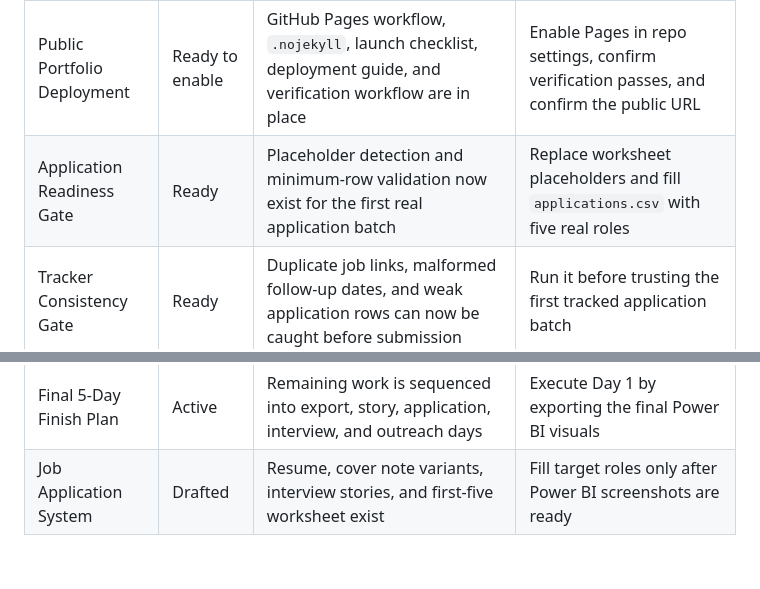
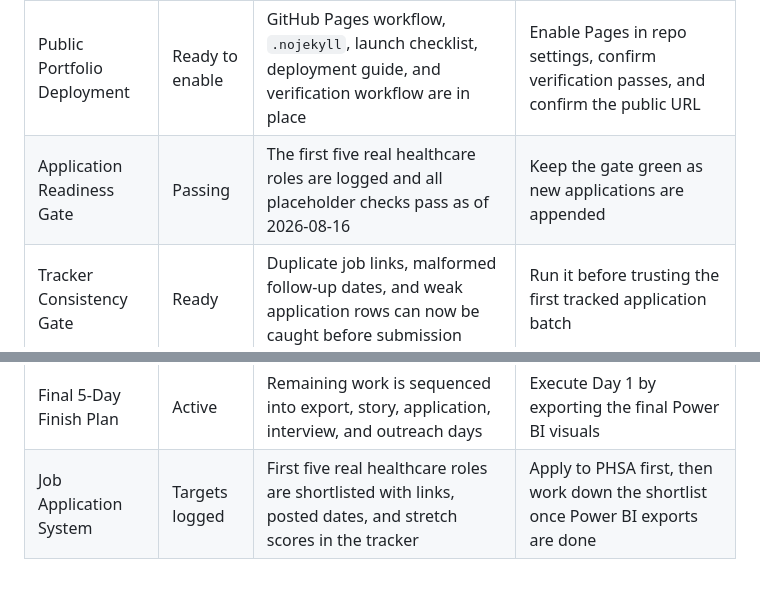
Before and after one commit to Amartya2001-droid/ba-job-canada-tracker, a Markdown page: tracker/project-status.md, 2 parts joined by grey strips. Drawn GitHub-style.

Commit message:
Mark application readiness gate as passing in project status

```diff
--- a/tracker/project-status.md
+++ b/tracker/project-status.md
@@ -7,7 +7,7 @@
 | Portfolio Frontend Dashboard | Deploy-ready | Dashboard now works locally and from a repository subpath, with project summaries, assets, live CSV outputs, a finish coach, export locker, persistent entry helper draft, export workflow, and a live finish gate | Publish through GitHub Pages after final QA and screenshot export |
 | Portfolio Snapshot Feed | Ready | A machine-readable snapshot can now be generated for frontend and validation use | Refresh it after tracker or asset changes so the homepage stays current |
 | Public Portfolio Deployment | Ready to enable | GitHub Pages workflow, `.nojekyll`, launch checklist, deployment guide, and verification workflow are in place | Enable Pages in repo settings, confirm verification passes, and confirm the public URL |
-| Application Readiness Gate | Ready | Placeholder detection and minimum-row validation now exist for the first real application batch | Replace worksheet placeholders and fill `applications.csv` with five real roles |
+| Application Readiness Gate | Passing | The first five real healthcare roles are logged and all placeholder checks pass as of 2026-08-16 | Keep the gate green as new applications are appended |
 | Tracker Consistency Gate | Ready | Duplicate job links, malformed follow-up dates, and weak application rows can now be caught before submission | Run it before trusting the first tracked application batch |
 | Live Application Board | Ready | Frontend now reads `applications.csv` and can surface the first real roles plus application summary metrics directly in the portfolio | Fill real application rows so the board turns into visible proof of selective job targeting |
 | Application Entry Helper | Ready | Frontend can now generate copy-ready CSV and markdown snippets for a real job entry, save draft values locally, and preload a healthcare sample row | Use it to fill the first five application rows faster and with less formatting friction |
@@ -15,4 +15,4 @@
 | Finish Status Summary | Ready | One command now summarizes validators plus final asset presence | Use it during the final week to track what is still blocking completion |
 | Power BI Export Pack | Preview-ready | SVG previews exist and final PNG/PDF paths are documented | Build dashboards and save polished Power BI exports into `assets/screenshots/` |
 | Final 5-Day Finish Plan | Active | Remaining work is sequenced into export, story, application, interview, and outreach days | Execute Day 1 by exporting the final Power BI visuals |
-| Job Application System | Drafted | Resume, cover note variants, interview stories, and first-five worksheet exist | Fill target roles only after Power BI screenshots are ready |
+| Job Application System | Targets logged | First five real healthcare roles are shortlisted with links, posted dates, and stretch scores in the tracker | Apply to PHSA first, then work down the shortlist once Power BI exports are done |
```
